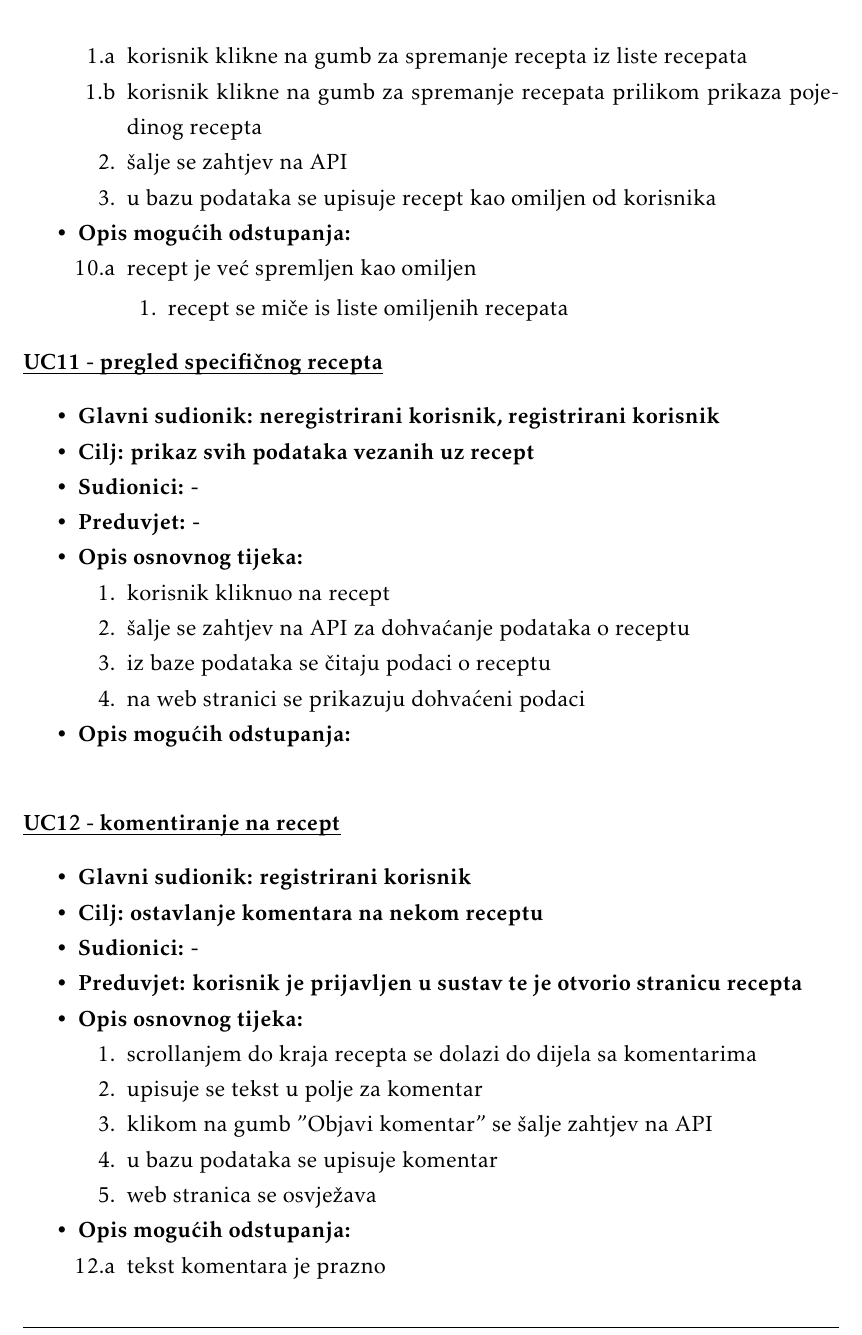
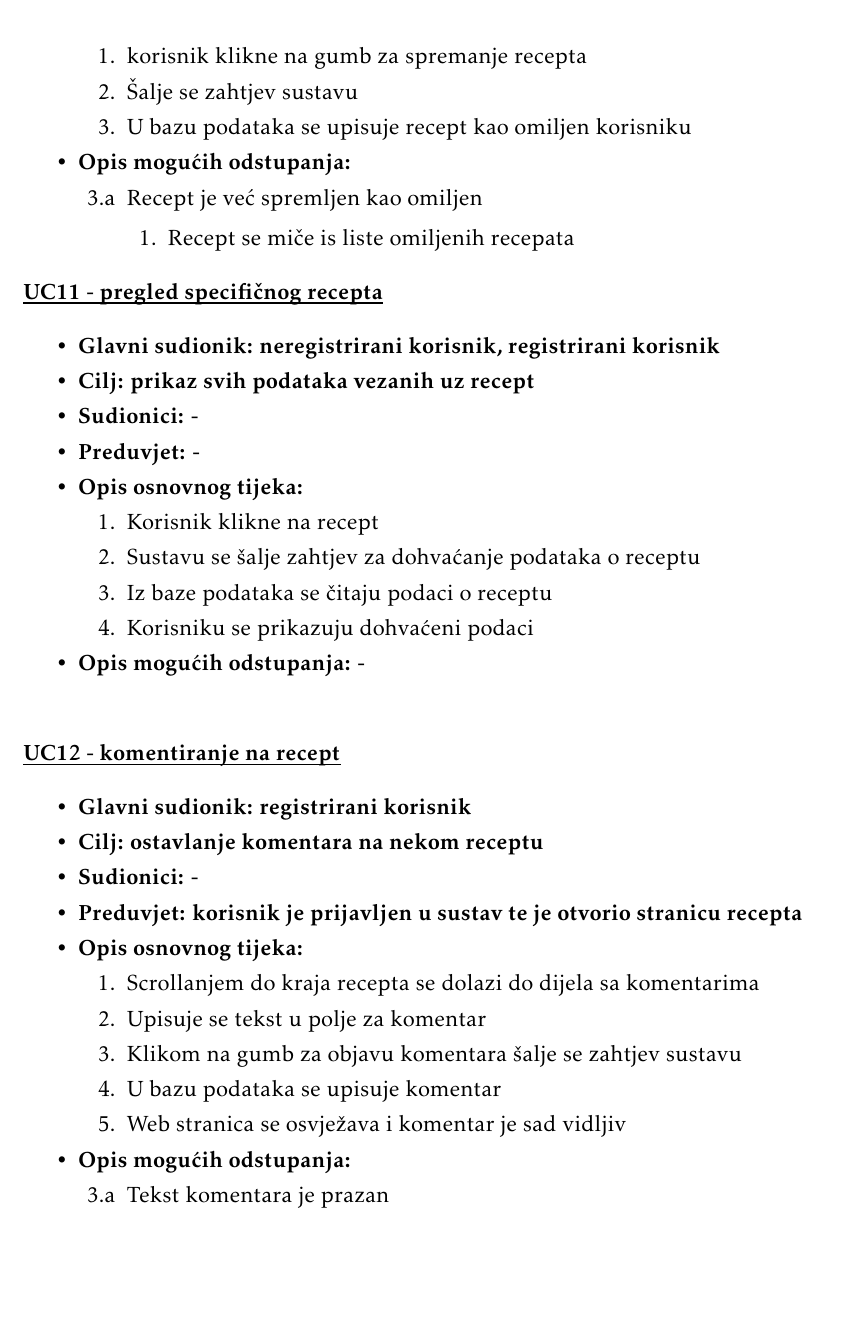
Before and after one commit to ReflexLevel0/CulinaryChaosCrew, a LaTeX document (dokumentacija/PROGI_ProjektnaDokumentacija.tex, which reads dokumentacija/Specifikacija_programske_potpore.tex): part of page 16 of 36, cut at the place of the change, the shorter picture padded with empty space. Compiled offline with pdfLaTeX.

Commit message:
UC 7-12 fixed

```diff
--- a/dokumentacija/Specifikacija_programske_potpore.tex
+++ b/dokumentacija/Specifikacija_programske_potpore.tex
@@ -361,17 +365,16 @@
 
 						\item  \textbf{Opis osnovnog tijeka:}
 						\item[] \begin{packed_enum}
-							\item[1.a] korisnik klikne na gumb za spremanje recepta iz liste recepata
-							\item[1.b] korisnik klikne na gumb za spremanje recepata prilikom prikaza pojedinog recepta
-							\item[2.] šalje se zahtjev na API
-							\item[3.] u bazu podataka se upisuje recept kao omiljen od korisnika
+							\item korisnik klikne na gumb za spremanje recepta
+							\item Šalje se zahtjev sustavu
+							\item U bazu podataka se upisuje recept kao omiljen korisniku
 						\end{packed_enum}
 
 						\item  \textbf{Opis mogućih odstupanja:}
 						\item[] \begin{packed_item}
-							\item[10.a] recept je već spremljen kao omiljen
+							\item[3.a] Recept je već spremljen kao omiljen
 							\begin{packed_enum}
-								\item recept se miče is liste omiljenih recepata
+								\item Recept se miče is liste omiljenih recepata
 							\end{packed_enum}
 						\end{packed_item}
 					\end{packed_item}
@@ -387,13 +390,13 @@
 
 						\item  \textbf{Opis osnovnog tijeka:}
 						\item[] \begin{packed_enum}
-							\item korisnik kliknuo na recept
-							\item šalje se zahtjev na API za dohvaćanje podataka o receptu
-							\item iz baze podataka se čitaju podaci o receptu
-							\item na web stranici se prikazuju dohvaćeni podaci
+							\item Korisnik klikne na recept
+							\item Sustavu se šalje zahtjev za dohvaćanje podataka o receptu
+							\item Iz baze podataka se čitaju podaci o receptu
+							\item Korisniku se prikazuju dohvaćeni podaci
 						\end{packed_enum}
 
-						\item  \textbf{Opis mogućih odstupanja:}
+						\item  \textbf{Opis mogućih odstupanja: -}
 						\item[] \begin{packed_item}
 						\end{packed_item}
 					\end{packed_item}
@@ -409,14 +412,14 @@
 
 						\item  \textbf{Opis osnovnog tijeka:}
 						\item[] \begin{packed_enum}
-							\item scrollanjem do kraja recepta se dolazi do dijela sa komentarima
-							\item upisuje se tekst u polje za komentar
-							\item klikom na gumb "Objavi komentar" se šalje zahtjev na API
-							\item u bazu podataka se upisuje komentar
-							\item web stranica se osvježava
+							\item Scrollanjem do kraja recepta se dolazi do dijela sa komentarima
+							\item Upisuje se tekst u polje za komentar
+							\item Klikom na gumb za objavu komentara šalje se zahtjev sustavu
+							\item U bazu podataka se upisuje komentar
+							\item Web stranica se osvježava i komentar je sad vidljiv
 						\end{packed_enum}
 
 						\item  \textbf{Opis mogućih odstupanja:}
 						\item[] \begin{packed_item}
-							\item[12.a] tekst komentara je prazno
+							\item[3.a] Tekst komentara je prazan
 							\begin{packed_enum}
```
Also changed, not shown: dokumentacija/PROGI_ProjektnaDokumentacija.pdf, dokumentacija/Specifikacija_programske_potpore.tex (48 more changed lines), 1 other file.
